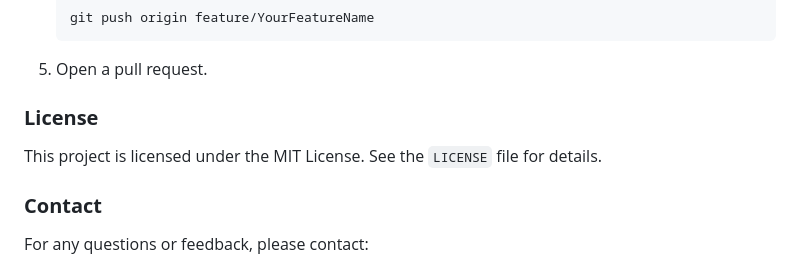
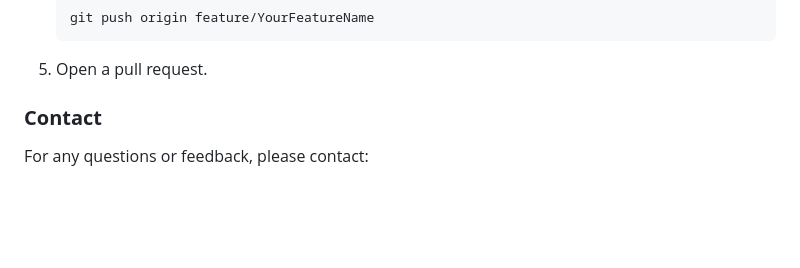
Before and after one commit to AgiAbhishek/Vendor_Shop_Management, a Markdown page: README.md, the part around the change. Drawn GitHub-style; blank space fills up the shorter version.

````diff
--- a/README.md
+++ b/README.md
@@ -121,8 +121,6 @@ We welcome contributions! Please follow these steps:
    ```
 5. Open a pull request.
 
-### **License**
-This project is licensed under the MIT License. See the `LICENSE` file for details.
 
 ### **Contact**
 For any questions or feedback, please contact:
````
